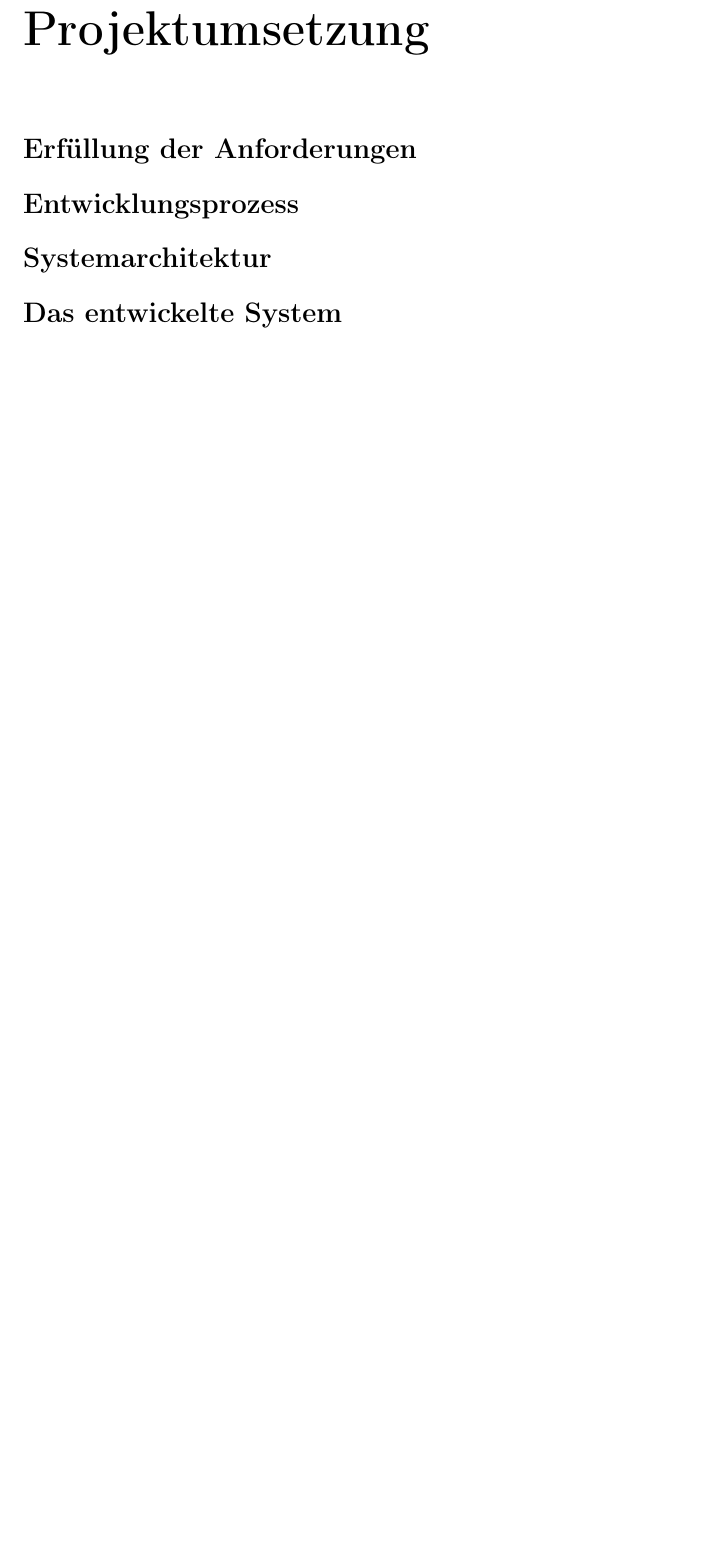
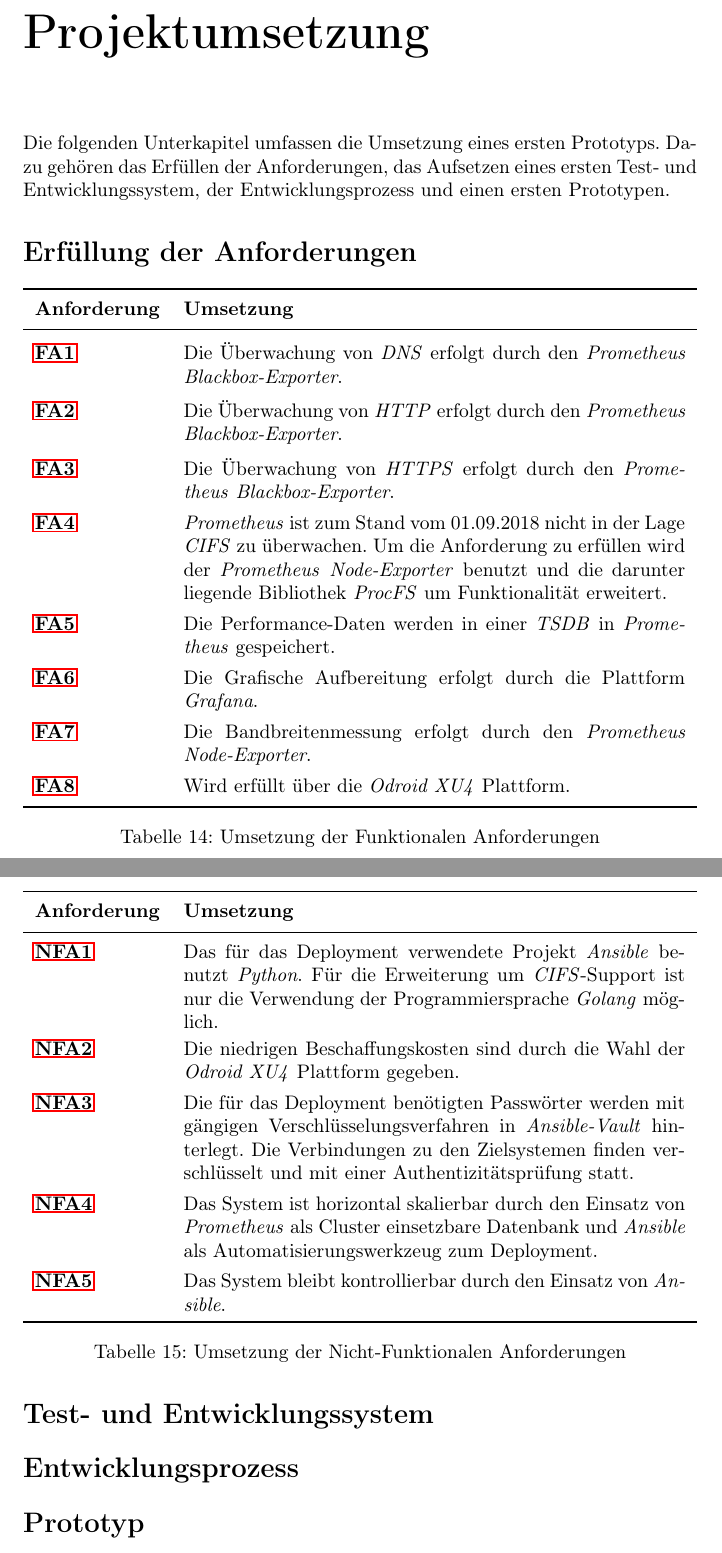
Before and after one commit to shibumi/bachelor-thesis, a LaTeX thesis (thesis/thesis.tex): part of page 39 of 49 before the commit and two parts of pages 40 and 41 of 52 after it, the two joined at a grey line, cut so that both start at the same text, the shorter picture padded with empty space. Compiled offline with pdfLaTeX.

Commit message:
neue tabellen hinzugefügt
Signed-off-by: Christian Rebischke <chris@nullday.de>

```diff
--- a/thesis/thesis.tex
+++ b/thesis/thesis.tex
@@ -19,6 +19,8 @@
 \usepackage{bytefield}
 \usepackage{float}
 \usepackage{eurosym}
+\usepackage{tabu}
+\usepackage{caption}
 \lstset{%
     frame=tb,
     tabsize=4,
@@ -1402,18 +1417,56 @@
     \item Dimensionen: 83mm x 58mm x 20 mm
     \item Preis: 59 US Dollar\cite{ODROID_PRICE} (\EUR{50,80} Stand: 2018-09-03)
 \end{itemize}
-
-
 \chapter*{Projektumsetzung}
 \addcontentsline{toc}{chapter}{Projektumsetzung}
+Die folgenden Unterkapitel umfassen die Umsetzung eines ersten
+Prototyps. Dazu gehören das Erfüllen der Anforderungen, das Aufsetzen
+eines ersten Test- und Entwicklungssystem, der Entwicklungsprozess
+und einen ersten Prototypen.
 \section*{Erfüllung der Anforderungen}
 \addcontentsline{toc}{section}{Erfüllung der Anforderungen}
+\tabulinesep=1.2mm
+\begin{center}
+    \begin{tabu}{X[-1] X}
+\toprule
+\textbf{Anforderung} & \textbf{Umsetzung}  \\
+\midrule
+        \hyperref[table:FA1]{\textbf{FA1}} & Die Überwachung von \emph{DNS} erfolgt durch den \emph{Prometheus} \emph{Blackbox-Exporter}. \\
+        \hyperref[table:FA2]{\textbf{FA2}} & Die Überwachung von \emph{HTTP} erfolgt durch den \emph{Prometheus} \emph{Blackbox-Exporter}. \\
+        \hyperref[table:FA3]{\textbf{FA3}} & Die Überwachung von \emph{HTTPS} erfolgt durch den \emph{Prometheus} \emph{Blackbox-Exporter}. \\
+        \hyperref[table:FA4]{\textbf{FA4}} & \emph{Prometheus} ist zum Stand vom 01.09.2018 nicht in der Lage \emph{CIFS} zu überwachen. Um die Anforderung zu erfüllen wird der \emph{Prometheus} \emph{Node-Exporter} benutzt und die darunter liegende Bibliothek \emph{ProcFS} um Funktionalität erweitert. \\
+        \hyperref[table:FA5]{\textbf{FA5}} & Die Performance-Daten werden in einer \emph{TSDB} in \emph{Prometheus} gespeichert. \\
+        \hyperref[table:FA6]{\textbf{FA6}} & Die Grafische Aufbereitung erfolgt durch die Plattform \emph{Grafana}. \\
+        \hyperref[table:FA7]{\textbf{FA7}} & Die Bandbreitenmessung erfolgt durch den \emph{Prometheus} \emph{Node-Exporter}. \\
+        \hyperref[table:FA8]{\textbf{FA8}} & Wird erfüllt über die \emph{Odroid XU4} Plattform. \\
+\bottomrule
+    \end{tabu}
+    \captionof{table}{Umsetzung der Funktionalen Anforderungen}
+    \label{table:mapping1}
+\end{center}
+\tabulinesep=1.2mm
+\begin{center}
+    \begin{tabu}{X[-1] X}
+\toprule
+\textbf{Anforderung} & \textbf{Umsetzung}  \\
+\midrule
+        \hyperref[table:NFA1]{\textbf{NFA1}} & Das für das Deployment verwendete Projekt \emph{Ansible} benutzt \emph{Python}. Für die Erweiterung um \emph{CIFS}\hyp{}Support ist nur die Verwendung der Programmiersprache \emph{Golang} möglich. \\
+        \hyperref[table:NFA2]{\textbf{NFA2}} & Die niedrigen Beschaffungskosten sind durch die Wahl der \emph{Odroid XU4} Plattform gegeben. \\
+        \hyperref[table:NFA3]{\textbf{NFA3}} & Die für das Deployment benötigten Passwörter werden mit gängigen Verschlüsselungsverfahren in \emph{Ansible-Vault}  hinterlegt. Die Verbindungen zu den Zielsystemen finden verschlüsselt und mit einer Authentizitätsprüfung statt. \\
+        \hyperref[table:NFA4]{\textbf{NFA4}} & Das System ist horizontal skalierbar durch den Einsatz von \emph{Prometheus} als Cluster einsetzbare Datenbank und \emph{Ansible} als Automatisierungswerkzeug zum Deployment. \\
+        \hyperref[table:NFA5]{\textbf{NFA5}} & Das System bleibt kontrollierbar durch den Einsatz von \emph{Ansible}. \\
+\bottomrule
+    \end{tabu}
+    \captionof{table}{Umsetzung der Nicht-Funktionalen Anforderungen}
+    \label{table:mapping2}
+\end{center}
+
+\section*{Test- und Entwicklungssystem}
+\addcontentsline{toc}{section}{Test- und Entwicklungssystem}
 \section*{Entwicklungsprozess}
 \addcontentsline{toc}{section}{Entwicklungsprozess}
-\section*{Systemarchitektur}
-\addcontentsline{toc}{section}{Systemarchitektur}
-\section*{Das entwickelte System}
-\addcontentsline{toc}{section}{Das entwickelte System}
+\section*{Prototyp}
+\addcontentsline{toc}{section}{Prototyp}
 \chapter*{Fazit}
 \addcontentsline{toc}{chapter}{Fazit}
 \nocite{*}
```
Also changed, not shown: thesis/thesis.pdf, thesis/thesis.tex (16 more changed lines), 1 other file.
